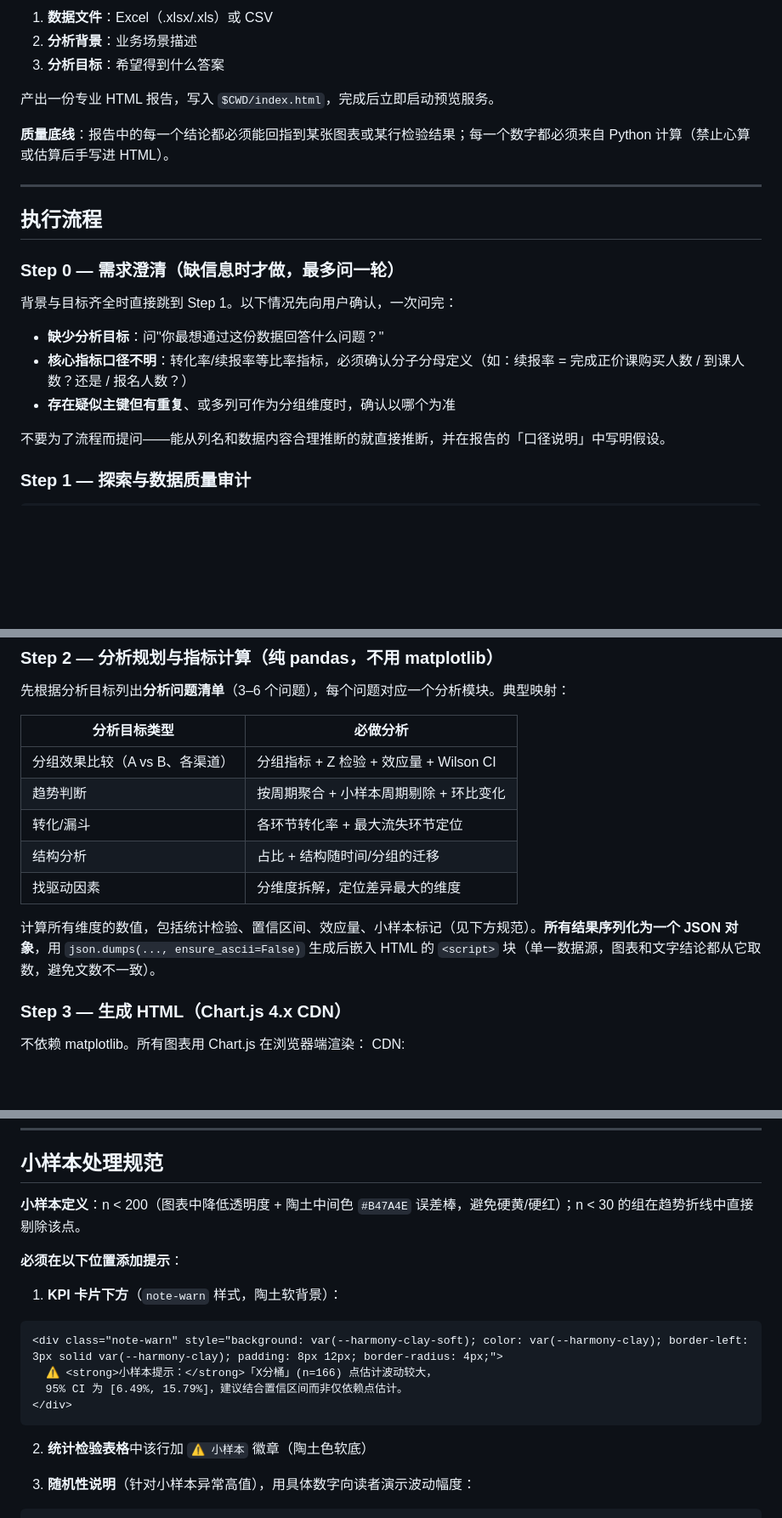
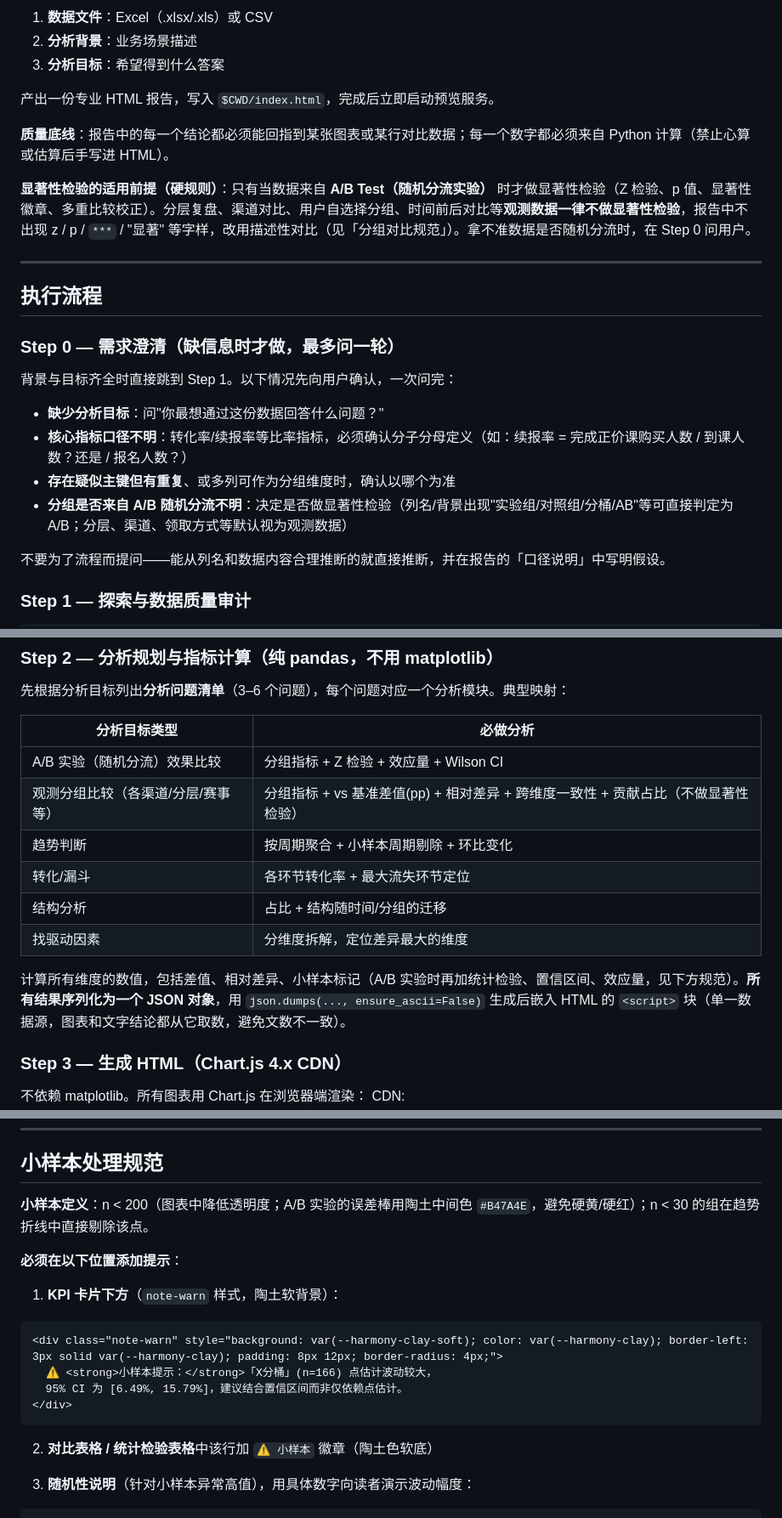
Before and after one commit to lucashuang-an/data-analysis-report, a Markdown page: SKILL.md, 3 parts joined by grey strips. Shown at 85% size. GitHub-like rendering; blank space fills up the shorter version.

````diff
--- a/SKILL.md
+++ b/SKILL.md
@@ -21,7 +21,9 @@ metadata:
 
 产出一份专业 HTML 报告，写入 `$CWD/index.html`，完成后立即启动预览服务。
 
-**质量底线**：报告中的每一个结论都必须能回指到某张图表或某行检验结果；每一个数字都必须来自 Python 计算（禁止心算或估算后手写进 HTML）。
+**质量底线**：报告中的每一个结论都必须能回指到某张图表或某行对比数据；每一个数字都必须来自 Python 计算（禁止心算或估算后手写进 HTML）。
+
+**显著性检验的适用前提（硬规则）**：只有当数据来自 **A/B Test（随机分流实验）** 时才做显著性检验（Z 检验、p 值、显著性徽章、多重比较校正）。分层复盘、渠道对比、用户自选择分组、时间前后对比等**观测数据一律不做显著性检验**，报告中不出现 z / p / `***` / "显著" 等字样，改用描述性对比（见「分组对比规范」）。拿不准数据是否随机分流时，在 Step 0 问用户。
 
 ---
 
@@ -33,6 +35,7 @@ metadata:
 - **缺少分析目标**：问"你最想通过这份数据回答什么问题？"
 - **核心指标口径不明**：转化率/续报率等比率指标，必须确认分子分母定义（如：续报率 = 完成正价课购买人数 / 到课人数？还是 / 报名人数？）
 - **存在疑似主键但有重复**、或多列可作为分组维度时，确认以哪个为准
+- **分组是否来自 A/B 随机分流不明**：决定是否做显著性检验（列名/背景出现"实验组/对照组/分桶/AB"等可直接判定为 A/B；分层、渠道、领取方式等默认视为观测数据）
 
 不要为了流程而提问——能从列名和数据内容合理推断的就直接推断，并在报告的「口径说明」中写明假设。
 
@@ -71,13 +74,14 @@ for c in df.select_dtypes('object').columns:
 
 | 分析目标类型 | 必做分析 |
 |---|---|
-| 分组效果比较（A vs B、各渠道） | 分组指标 + Z 检验 + 效应量 + Wilson CI |
+| A/B 实验（随机分流）效果比较 | 分组指标 + Z 检验 + 效应量 + Wilson CI |
+| 观测分组比较（各渠道/分层/赛事等） | 分组指标 + vs 基准差值(pp) + 相对差异 + 跨维度一致性 + 贡献占比（不做显著性检验） |
 | 趋势判断 | 按周期聚合 + 小样本周期剔除 + 环比变化 |
 | 转化/漏斗 | 各环节转化率 + 最大流失环节定位 |
 | 结构分析 | 占比 + 结构随时间/分组的迁移 |
 | 找驱动因素 | 分维度拆解，定位差异最大的维度 |
 
-计算所有维度的数值，包括统计检验、置信区间、效应量、小样本标记（见下方规范）。**所有结果序列化为一个 JSON 对象**，用 `json.dumps(..., ensure_ascii=False)` 生成后嵌入 HTML 的 `<script>` 块（单一数据源，图表和文字结论都从它取数，避免文数不一致）。
+计算所有维度的数值，包括差值、相对差异、小样本标记（A/B 实验时再加统计检验、置信区间、效应量，见下方规范）。**所有结果序列化为一个 JSON 对象**，用 `json.dumps(..., ensure_ascii=False)` 生成后嵌入 HTML 的 `<script>` 块（单一数据源，图表和文字结论都从它取数，避免文数不一致）。
 
 ### Step 3 — 生成 HTML（Chart.js 4.x CDN）
 
@@ -523,7 +538,7 @@ def bh_adjust(pvals):
 
 ## 小样本处理规范
 
-**小样本定义**：n < 200（图表中降低透明度 + 陶土中间色 `#B47A4E` 误差棒，避免硬黄/硬红）；n < 30 的组在趋势折线中直接剔除该点。
+**小样本定义**：n < 200（图表中降低透明度；A/B 实验的误差棒用陶土中间色 `#B47A4E`，避免硬黄/硬红）；n < 30 的组在趋势折线中直接剔除该点。
 
 **必须在以下位置添加提示**：
 
@@ -535,7 +550,7 @@ def bh_adjust(pvals):
 </div>
 ```
 
-2. **统计检验表格**中该行加 `⚠ 小样本` 徽章（陶土色软底）
+2. **对比表格 / 统计检验表格**中该行加 `⚠ 小样本` 徽章（陶土色软底）
 
 3. **随机性说明**（针对小样本异常高值），用具体数字向读者演示波动幅度：
 ```
````
Also changed, not shown: other parts of SKILL.md (+22 -11 lines), README.md (+10 -10 lines).
